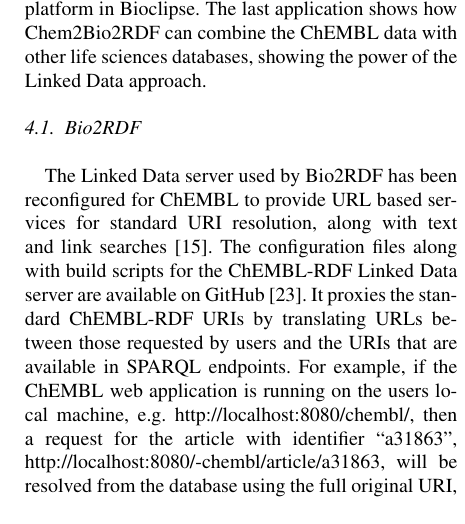
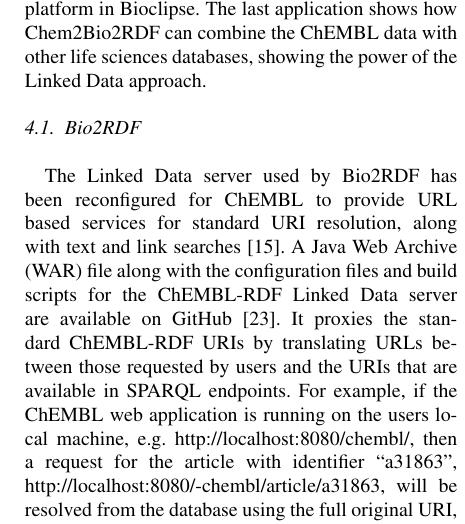
Before and after one commit to egonw/chembl-rdf-paper, a LaTeX document (article.tex): part of one column of page 6 of 8, cut so that both start at the same text. Compiled offline with pdfLaTeX.

Commit message:
make it clear that there is (or will be soon) a WAR file available for download from GitHub

```diff
--- a/article.tex
+++ b/article.tex
@@ -588,7 +588,7 @@
 
 The Linked Data server used by Bio2RDF has been reconfigured for ChEMBL to provide URL
 based services for standard URI resolution, along with text and link searches~\cite{Ansell2011}.
-The configuration files along with build scripts for the ChEMBL-RDF Linked Data server are available on GitHub~\cite{WebAppGitHub}.
+A Java Web Archive (WAR) file along with the configuration files and build scripts for the ChEMBL-RDF Linked Data server are available on GitHub~\cite{WebAppGitHub}.
 It proxies the standard ChEMBL-RDF URIs by translating URLs between those requested by users and the URIs that are available
 in SPARQL endpoints. For example, if the ChEMBL web application is running on the users
 local machine, e.g. \url{http://localhost:8080/chembl/}, then a request for the
```
